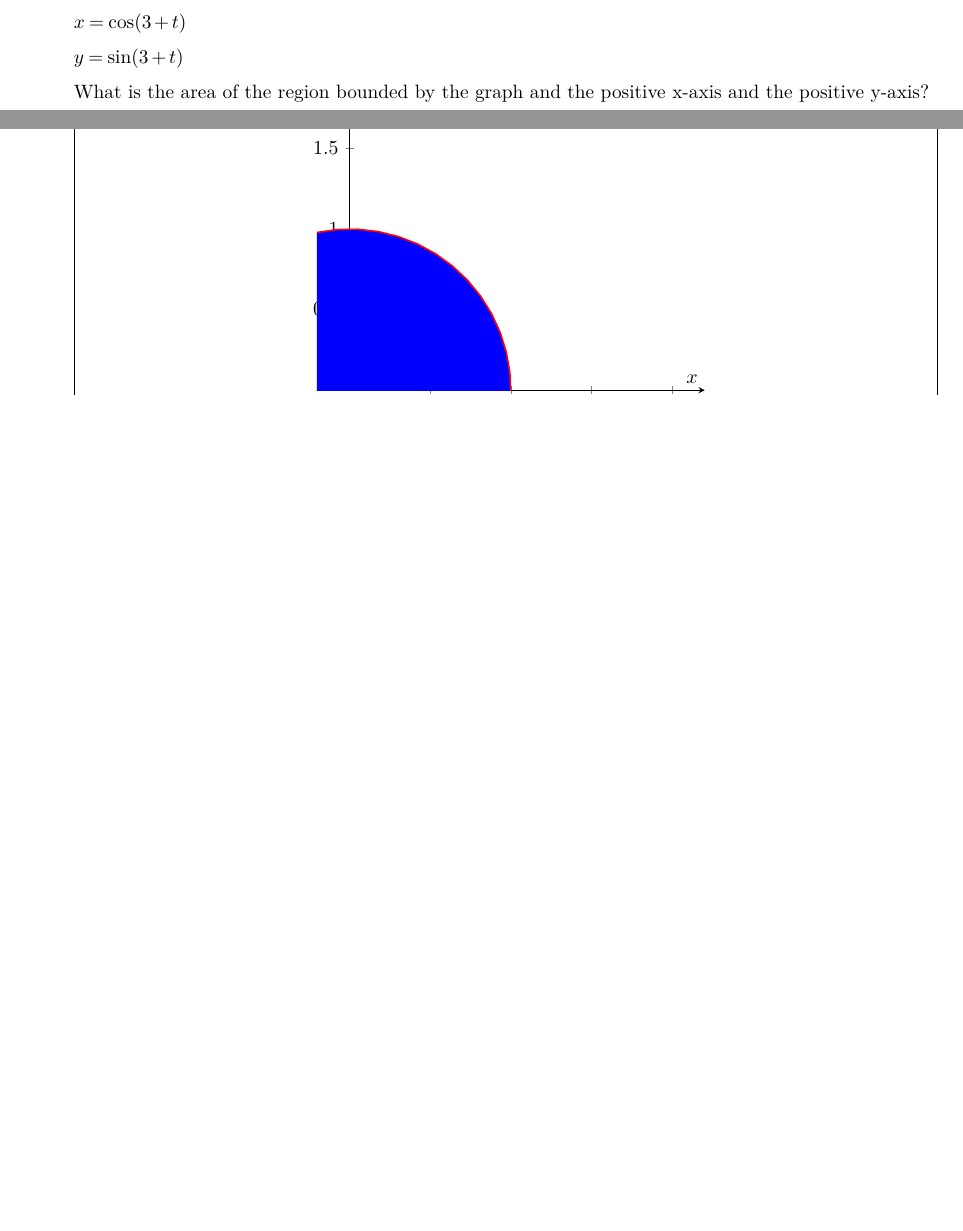
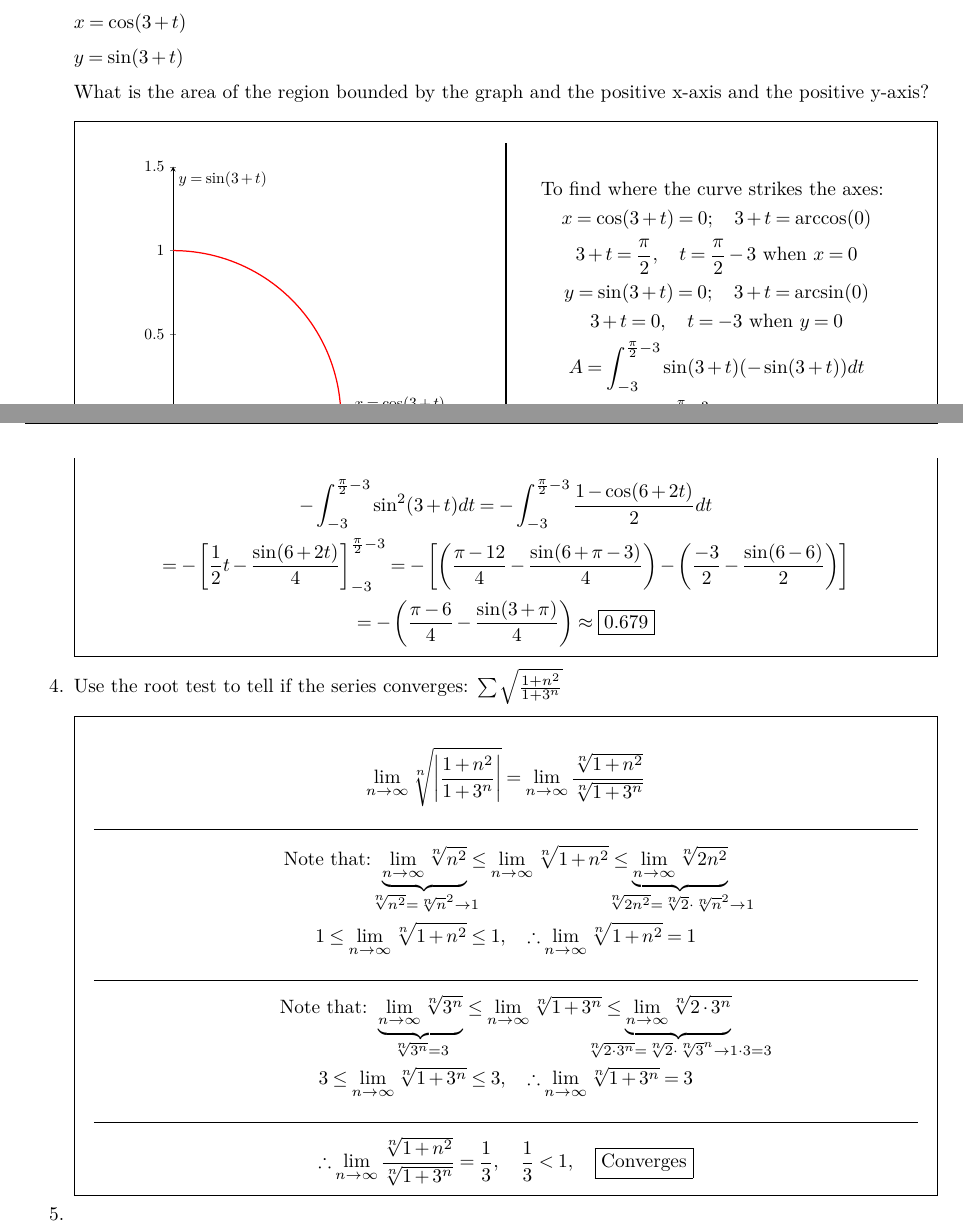
Before and after one commit to kalebvonburris/Kalebs-College-Work, a LaTeX problem sheet (Math/MATH-F252X-Calculus-II/Homework/finalreview.tex, which reads Math/MATH-F252X-Calculus-II/Homework/preamble.tex): two parts of pages 1 and 2 of 3, joined at a grey line, cut so that both start at the same text, the shorter picture padded with empty space. Compiled offline with pdfLaTeX.

Commit message:
More done

```diff
--- a/Math/MATH-F252X-Calculus-II/Homework/finalreview.tex
+++ b/Math/MATH-F252X-Calculus-II/Homework/finalreview.tex
@@ -95,22 +95,102 @@
         What is the area of the region bounded by the graph and the positive x-axis and the positive y-axis?
         \\
         \begin{mdframed}
-            \begin{center}
-                \resizebox{0.5\hsize}{!}{
+            \begin{multicols}{2}
+                \hfill
+                \begin{center}
+                    \resizebox{0.8\hsize}{!}{
                     \begin{tikzpicture}
                         \begin{axis} [
-                            xmin = 0, xmax = 2,
-                            ymin = 0, ymax = 2,
+                            xmin = 0, xmax = 1.5,
+                            ymin = 0, ymax = 1.5,
                             trig format plots=rad,
-                            axis equal, axis lines = middle,
-                            xlabel=$x$, ylabel=$y$
+                            axis equal, axis lines = center,
+                            xlabel={$x=\cos(3+t)$},
+                            ylabel={$y=\sin(3+t)$}
                         ]
-                            \addplot [domain=0:2*pi, samples=50, red, thick, fill=blue] ({sin(3+x)}, {cos(3+x)});
+                            \addplot [domain=-3:pi/2-3, samples=50, red, thick] ({sin(3+x)}, {cos(3+x)});
                         \end{axis}
                     \end{tikzpicture}
                 }
-            \end{center}
+                \end{center}
+                \hfill
+
+                \columnbreak
+
+                \begin{equation*}
+                    \begin{gathered}
+                        \text{To find where the curve strikes the axes: }       \\
+                        x = \cos(3+t) = 0; \quad 3+t = \arccos(0)               \\
+                        3 + t = \frac{\pi}{2}, \quad
+                        t = \frac{\pi}{2} - 3 \text{ when } x = 0               \\
+                        y = \sin(3+t) = 0; \quad 3 + t = \arcsin(0)             \\
+                        3 + t = 0, \quad
+                        t = -3 \text{ when } y = 0                              \\
+                        A = \int_{-3}^{\frac{\pi}{2}-3}\sin(3+t)(-\sin(3+t))dt  \\
+                        = -\int_{-3}^{\frac{\pi}{2}-3}\sin^{2}(3+t)dt
+                    \end{gathered}
+                \end{equation*}
+            \end{multicols}
+
+            \begin{equation*}
+                \begin{gathered}
+                    -\int_{-3}^{\frac{\pi}{2}-3}\sin^{2}(3+t)dt =
+                    -\int_{-3}^{\frac{\pi}{2}-3}\frac{1-\cos(6+2t)}{2}dt        \\
+                    =
+                    -\left[
+                        \frac{1}{2}t-\frac{\sin(6+2t)}{4}
+                    \right]_{-3}^{\frac{\pi}{2}-3} =
+                    -\left[
+                        \left(\frac{\pi-12}{4}-\frac{\sin(6+\pi-3)}{4}\right) -
+                        \left(\frac{-3}{2}-\frac{\sin(6-6)}{2}\right)
+                    \right]                                                     \\
+                    =
+                    -\left(\frac{\pi-6}{4}-\frac{\sin(3+\pi)}{4}\right) \approx \boxed{0.679}
+                \end{gathered}
+            \end{equation*}
         \end{mdframed}
+
+        \item [4.] Use the root test to tell if the series converges: $\sum\sqrt{\frac{1+n^{2}}{1+3^{n}}}$
+        \\
+        \begin{mdframed}
+            \begin{equation*}
+                \begin{gathered}
+                    \lim_{n \to \infty}
+                    \sqrt[n]
+                    {\left|
+                        \frac{1+n^{2}}{1+3^{n}}
+                    \right|}
+                    = \lim_{n \to \infty}
+                    \frac{\sqrt[n]{1+n^{2}}}{\sqrt[n]{1+3^{n}}}                 \\
+                    \horizontal                                                 \\
+                    \text{Note that: }
+                    \underbrace{\lim_{n \to \infty}\sqrt[n]{n^{2}}}
+                    _{\mathclap{\sqrt[n]{n^{2}} = \sqrt[n]{n}^{2} \to 1}} \leq
+                    \lim_{n \to \infty}\sqrt[n]{1+n^{2}} \leq
+                    \underbrace{\lim_{n \to \infty}\sqrt[n]{2n^{2}}}
+                    _{\mathclap{\sqrt[n]{2n^{2}} =
+                    \sqrt[n]{2}\cdot\sqrt[n]{n}^{2} \to 1}}  \\
+                    1 \leq \lim_{n \to \infty}\sqrt[n]{1+n^{2}} \leq 1, \quad
+                    \therefore \lim_{n \to \infty}\sqrt[n]{1+n^{2}} = 1         \\
+                    \horizontal                                                 \\
+                    \text{Note that: }
+                    \underbrace{\lim_{n \to \infty}\sqrt[n]{3^{n}}}
+                    _{\mathclap{\sqrt[n]{3^{n}} = 3}} \leq
+                    \lim_{n \to \infty}\sqrt[n]{1+3^{n}} \leq
+                    \underbrace{\lim_{n \to \infty}\sqrt[n]{2\cdot3^{n}}}
+                    _{\mathclap{\sqrt[n]{2\cdot3^{n}} =
+                    \sqrt[n]{2}\cdot\sqrt[n]{3}^{n} \to 1\cdot3 = 3}}           \\
+                    3 \leq \lim_{n \to \infty}\sqrt[n]{1+3^{n}} \leq 3, \quad
+                    \therefore \lim_{n \to \infty}\sqrt[n]{1+3^{n}} = 3         \\
+                    \horizontal                                                 \\
+                    \therefore \lim_{n \to \infty}
+                    \frac{\sqrt[n]{1+n^{2}}}{\sqrt[n]{1+3^{n}}} = \frac{1}{3}, \quad
+                    \frac{1}{3} < 1, \quad \boxed{\text{Converges}}
+                \end{gathered}
+            \end{equation*}
+        \end{mdframed}
+
+        \item [5.]
     \end{itemize}
 
     \pagebreak
--- a/Math/MATH-F252X-Calculus-II/Homework/preamble.tex
+++ b/Math/MATH-F252X-Calculus-II/Homework/preamble.tex
@@ -23,6 +23,7 @@
 \usepackage{pgfplotstable}
 \usepackage{xfrac}
 \usepackage{amssymb}
+\usepackage{mathtools}
 \usetikzlibrary{patterns}
 \usepgfplotslibrary{fillbetween}
 \pgfplotsset{compat=1.18}
```
Also changed, not shown: Math/MATH-F252X-Calculus-II/Homework/finalreview.pdf, Math/MATH-F252X-Calculus-II/Homework/set9.pdf, 1 other file.
